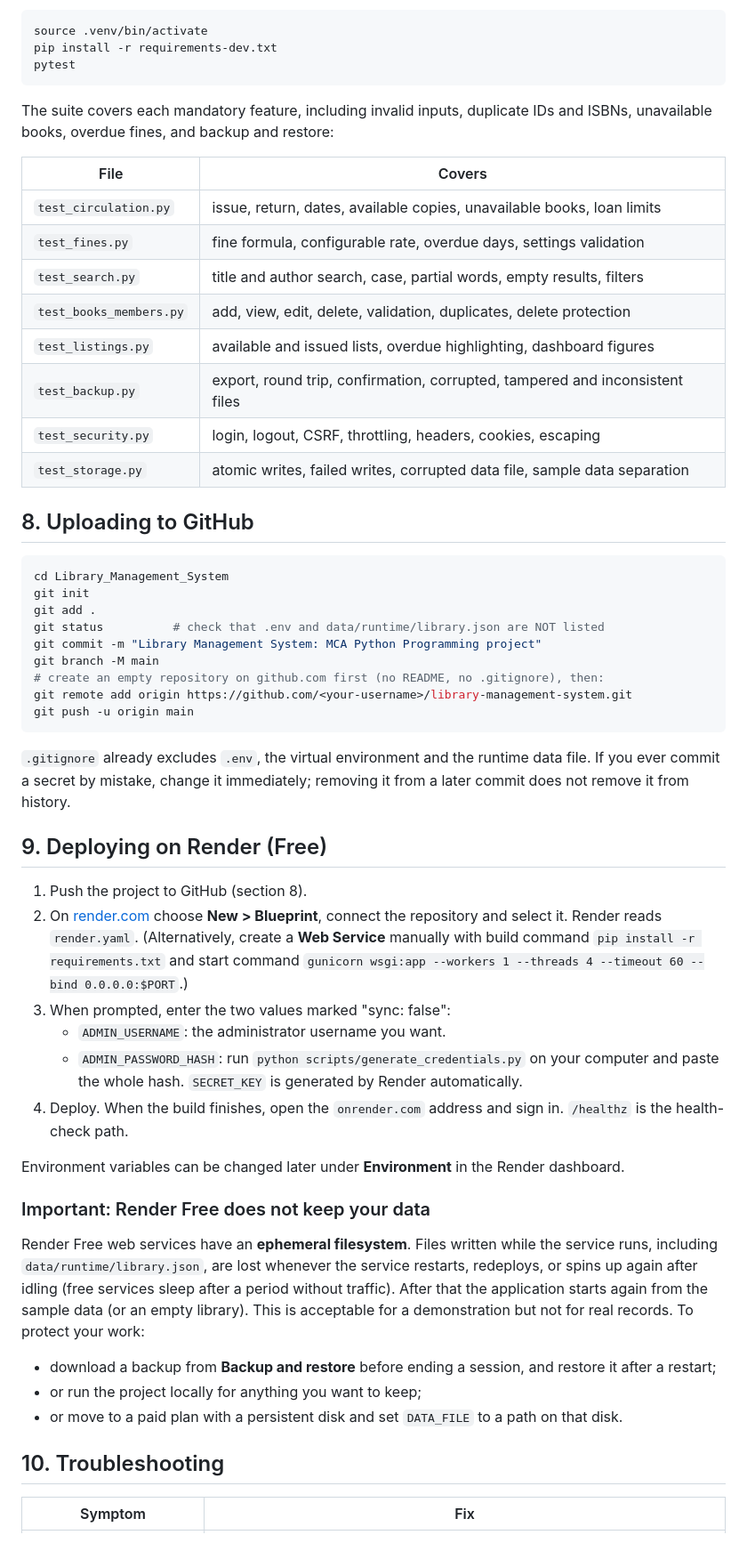
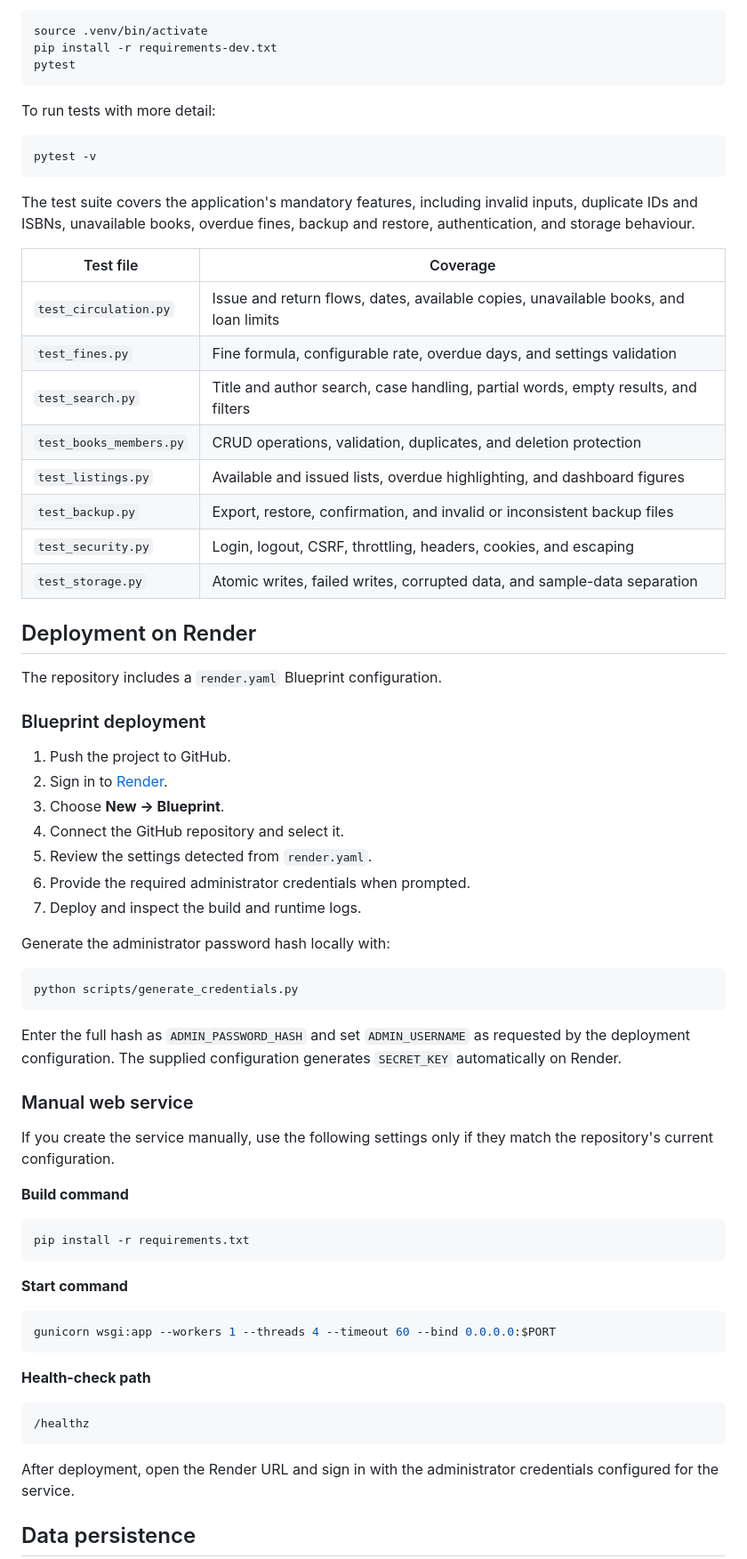
Before and after one commit to pritam-rabha/Library-Management-System, a Markdown page: README.md, the part around one of its changes. Shown at 89% size. GitHub-like rendering.

````diff
--- a/README.md
+++ b/README.md
@@ -137,55 +276,70 @@ pip install -r requirements-dev.txt
 pytest
 ```
 
-The suite covers each mandatory feature, including invalid inputs, duplicate IDs and ISBNs, unavailable books, overdue fines, and backup and restore:
-
-| File | Covers |
-|---|---|
-| `test_circulation.py` | issue, return, dates, available copies, unavailable books, loan limits |
-| `test_fines.py` | fine formula, configurable rate, overdue days, settings validation |
-| `test_search.py` | title and author search, case, partial words, empty results, filters |
-| `test_books_members.py` | add, view, edit, delete, validation, duplicates, delete protection |
-| `test_listings.py` | available and issued lists, overdue highlighting, dashboard figures |
-| `test_backup.py` | export, round trip, confirmation, corrupted, tampered and inconsistent files |
-| `test_security.py` | login, logout, CSRF, throttling, headers, cookies, escaping |
-| `test_storage.py` | atomic writes, failed writes, corrupted data file, sample data separation |
-
-## 8. Uploading to GitHub
+To run tests with more detail:
 
 ```bash
-cd Library_Management_System
-git init
-git add .
-git status          # check that .env and data/runtime/library.json are NOT listed
-git commit -m "Library Management System: MCA Python Programming project"
-git branch -M main
-# create an empty repository on github.com first (no README, no .gitignore), then:
-git remote add origin https://github.com/<your-username>/library-management-system.git
-git push -u origin main
+pytest -v
 ```
 
-`.gitignore` already excludes `.env`, the virtual environment and the runtime data file. If you ever commit a secret by mistake, change it immediately; removing it from a later commit does not remove it from history.
+The test suite covers the application's mandatory features, including invalid inputs, duplicate IDs and ISBNs, unavailable books, overdue fines, backup and restore, authentication, and storage behaviour.
 
-## 9. Deploying on Render (Free)
+| Test file | Coverage |
+|---|---|
+| `test_circulation.py` | Issue and return flows, dates, available copies, unavailable books, and loan limits |
+| `test_fines.py` | Fine formula, configurable rate, overdue days, and settings validation |
+| `test_search.py` | Title and author search, case handling, partial words, empty results, and filters |
+| `test_books_members.py` | CRUD operations, validation, duplicates, and deletion protection |
+| `test_listings.py` | Available and issued lists, overdue highlighting, and dashboard figures |
+| `test_backup.py` | Export, restore, confirmation, and invalid or inconsistent backup files |
+| `test_security.py` | Login, logout, CSRF, throttling, headers, cookies, and escaping |
+| `test_storage.py` | Atomic writes, failed writes, corrupted data, and sample-data separation |
 
-1. Push the project to GitHub (section 8).
-2. On [render.com](https://render.com) choose **New > Blueprint**, connect the repository and select it. Render reads `render.yaml`. (Alternatively, create a **Web Service** manually with build command `pip install -r requirements.txt` and start command `gunicorn wsgi:app --workers 1 --threads 4 --timeout 60 --bind 0.0.0.0:$PORT`.)
-3. When prompted, enter the two values marked "sync: false":
-   - `ADMIN_USERNAME`: the administrator username you want.
-   - `ADMIN_PASSWORD_HASH`: run `python scripts/generate_credentials.py` on your computer and paste the whole hash.
-   `SECRET_KEY` is generated by Render automatically.
-4. Deploy. When the build finishes, open the `onrender.com` address and sign in. `/healthz` is the health-check path.
+## Deployment on Render
 
-Environment variables can be changed later under **Environment** in the Render dashboard.
+The repository includes a `render.yaml` Blueprint configuration.
 
-### Important: Render Free does not keep your data
+### Blueprint deployment
 
-Render Free web services have an **ephemeral filesystem**. Files written while the service runs, including `data/runtime/library.json`, are lost whenever the service restarts, redeploys, or spins up again after idling (free services sleep after a period without traffic). After that the application starts again from the sample data (or an empty library). This is acceptable for a demonstration but not for real records. To protect your work:
+1. Push the project to GitHub.
+2. Sign in to [Render](https://render.com).
+3. Choose **New → Blueprint**.
+4. Connect the GitHub repository and select it.
+5. Review the settings detected from `render.yaml`.
+6. Provide the required administrator credentials when prompted.
+7. Deploy and inspect the build and runtime logs.
 
-- download a backup from **Backup and restore** before ending a session, and restore it after a restart;
-- or run the project locally for anything you want to keep;
-- or move to a paid plan with a persistent disk and set `DATA_FILE` to a path on that disk.
+Generate the administrator password hash locally with:
 
-## 10. Troubleshooting
+```bash
+python scripts/generate_credentials.py
+```
 
-| Symptom | Fix |
+Enter the full hash as `ADMIN_PASSWORD_HASH` and set `ADMIN_USERNAME` as requested by the deployment configuration. The supplied configuration generates `SECRET_KEY` automatically on Render.
+
+### Manual web service
+
+If you create the service manually, use the following settings only if they match the repository's current configuration.
+
+**Build command**
+
+```bash
+pip install -r requirements.txt
+```
+
+**Start command**
+
+```bash
+gunicorn wsgi:app --workers 1 --threads 4 --timeout 60 --bind 0.0.0.0:$PORT
+```
+
+**Health-check path**
+
+```text
+/healthz
+```
+
+After deployment, open the Render URL and sign in with the administrator credentials configured for the service.
+
+## Data persistence
+
````
Also changed, not shown: other parts of README.md (+280 -93 lines).
